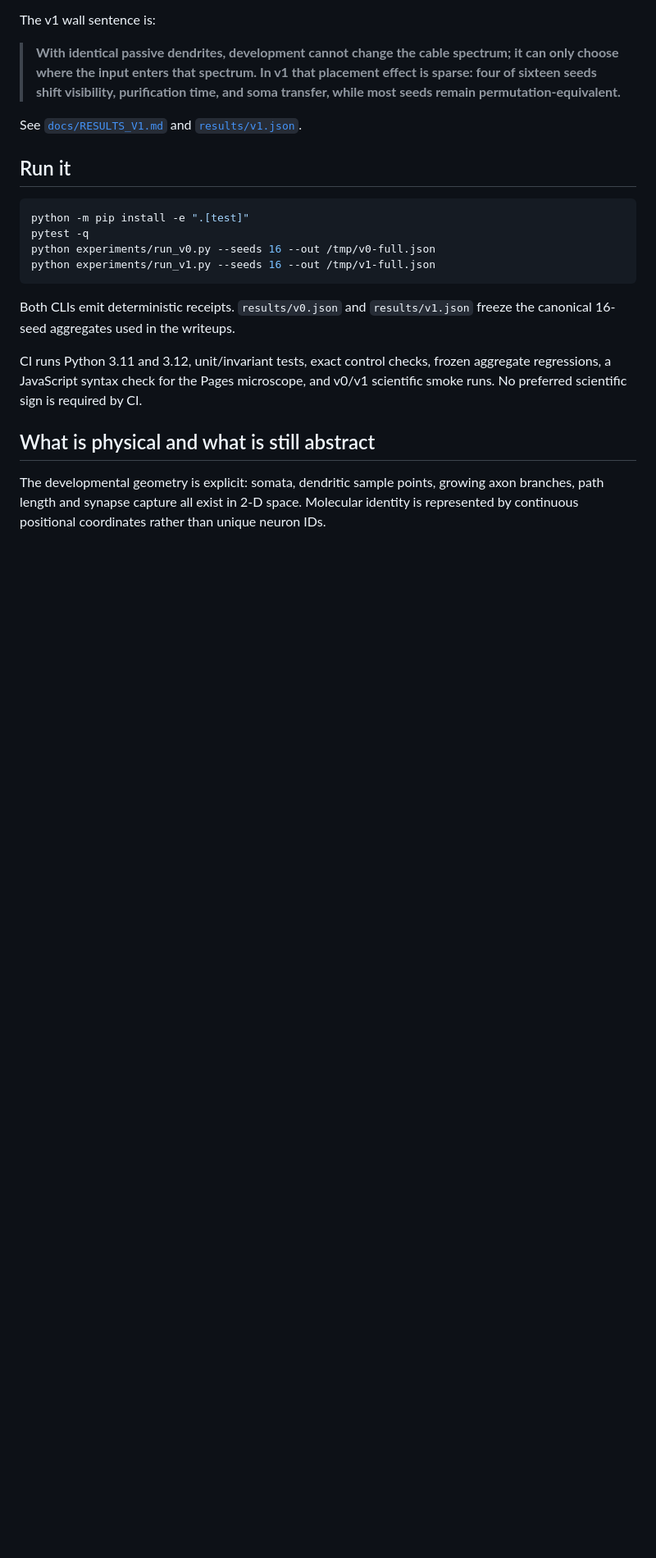
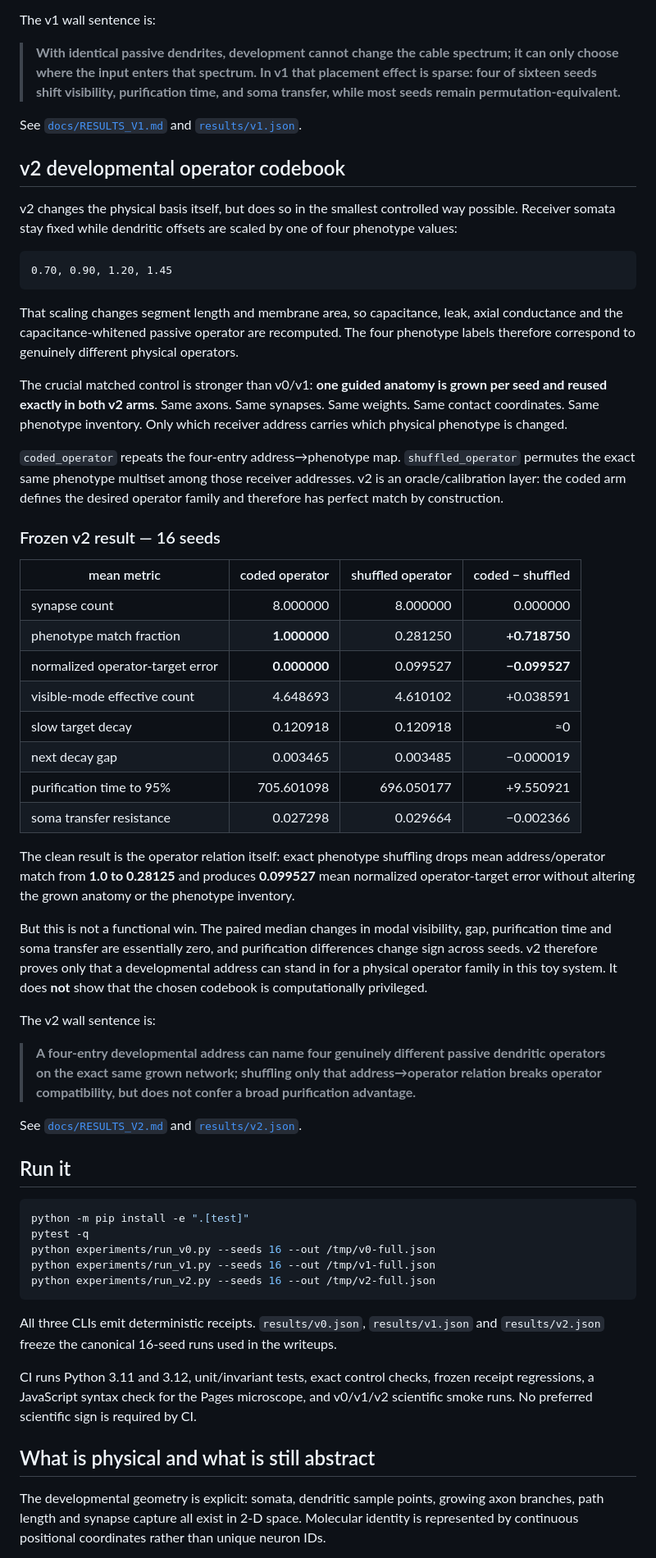
Before and after one commit to anttiluode/GrowingAnttisNeuron, a Markdown page: README.md, the part around one of its changes. Shown at 82% size. GitHub-like rendering; blank space fills up the shorter version.

Commit message:
docs: explain v2 operator codebook

````diff
--- a/README.md
+++ b/README.md
@@ -92,6 +92,43 @@ The v1 wall sentence is:
 
 See [`docs/RESULTS_V1.md`](docs/RESULTS_V1.md) and [`results/v1.json`](results/v1.json).
 
+## v2 developmental operator codebook
+
+v2 changes the physical basis itself, but does so in the smallest controlled way possible. Receiver somata stay fixed while dendritic offsets are scaled by one of four phenotype values:
+
+```text
+0.70, 0.90, 1.20, 1.45
+```
+
+That scaling changes segment length and membrane area, so capacitance, leak, axial conductance and the capacitance-whitened passive operator are recomputed. The four phenotype labels therefore correspond to genuinely different physical operators.
+
+The crucial matched control is stronger than v0/v1: **one guided anatomy is grown per seed and reused exactly in both v2 arms**. Same axons. Same synapses. Same weights. Same contact coordinates. Same phenotype inventory. Only which receiver address carries which physical phenotype is changed.
+
+`coded_operator` repeats the four-entry address→phenotype map. `shuffled_operator` permutes the exact same phenotype multiset among those receiver addresses. v2 is an oracle/calibration layer: the coded arm defines the desired operator family and therefore has perfect match by construction.
+
+### Frozen v2 result — 16 seeds
+
+| mean metric | coded operator | shuffled operator | coded − shuffled |
+|---|---:|---:|---:|
+| synapse count | 8.000000 | 8.000000 | 0.000000 |
+| phenotype match fraction | **1.000000** | 0.281250 | **+0.718750** |
+| normalized operator-target error | **0.000000** | 0.099527 | **−0.099527** |
+| visible-mode effective count | 4.648693 | 4.610102 | +0.038591 |
+| slow target decay | 0.120918 | 0.120918 | ≈0 |
+| next decay gap | 0.003465 | 0.003485 | −0.000019 |
+| purification time to 95% | 705.601098 | 696.050177 | +9.550921 |
+| soma transfer resistance | 0.027298 | 0.029664 | −0.002366 |
+
+The clean result is the operator relation itself: exact phenotype shuffling drops mean address/operator match from **1.0 to 0.28125** and produces **0.099527** mean normalized operator-target error without altering the grown anatomy or the phenotype inventory.
+
+But this is not a functional win. The paired median changes in modal visibility, gap, purification time and soma transfer are essentially zero, and purification differences change sign across seeds. v2 therefore proves only that a developmental address can stand in for a physical operator family in this toy system. It does **not** show that the chosen codebook is computationally privileged.
+
+The v2 wall sentence is:
+
+> **A four-entry developmental address can name four genuinely different passive dendritic operators on the exact same grown network; shuffling only that address→operator relation breaks operator compatibility, but does not confer a broad purification advantage.**
+
+See [`docs/RESULTS_V2.md`](docs/RESULTS_V2.md) and [`results/v2.json`](results/v2.json).
+
 ## Run it
 
 ```bash
@@ -99,11 +136,12 @@ python -m pip install -e ".[test]"
 pytest -q
 python experiments/run_v0.py --seeds 16 --out /tmp/v0-full.json
 python experiments/run_v1.py --seeds 16 --out /tmp/v1-full.json
+python experiments/run_v2.py --seeds 16 --out /tmp/v2-full.json
 ```
 
-Both CLIs emit deterministic receipts. `results/v0.json` and `results/v1.json` freeze the canonical 16-seed aggregates used in the writeups.
+All three CLIs emit deterministic receipts. `results/v0.json`, `results/v1.json` and `results/v2.json` freeze the canonical 16-seed runs used in the writeups.
 
-CI runs Python 3.11 and 3.12, unit/invariant tests, exact control checks, frozen aggregate regressions, a JavaScript syntax check for the Pages microscope, and v0/v1 scientific smoke runs. No preferred scientific sign is required by CI.
+CI runs Python 3.11 and 3.12, unit/invariant tests, exact control checks, frozen receipt regressions, a JavaScript syntax check for the Pages microscope, and v0/v1/v2 scientific smoke runs. No preferred scientific sign is required by CI.
 
 ## What is physical and what is still abstract
 
````
Also changed, not shown: other parts of README.md (+23 -6 lines).
